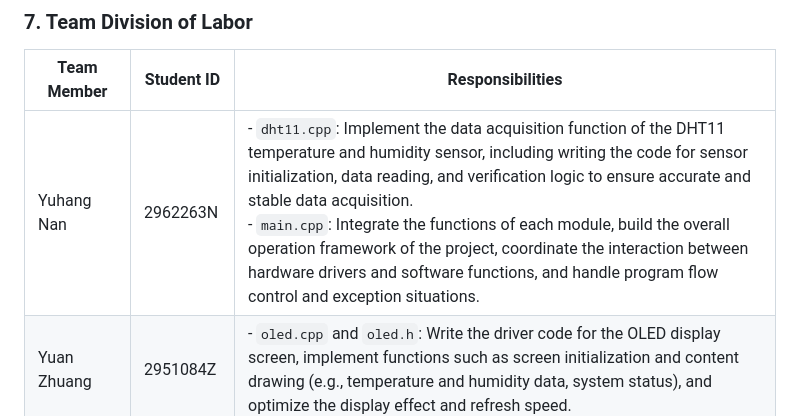
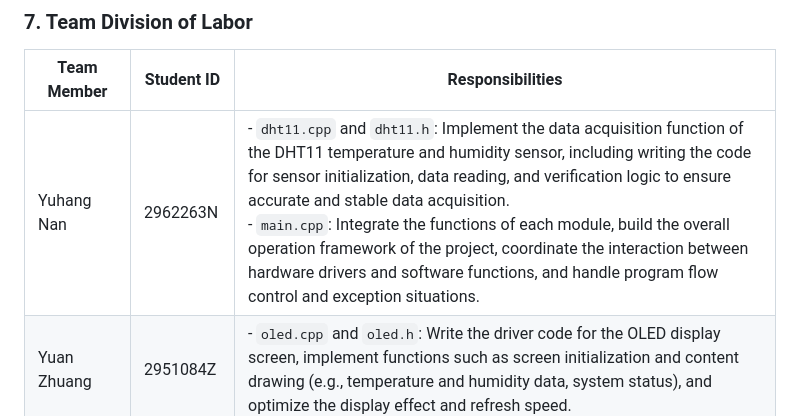
Before and after one commit to fantasywinter207/Temperature-and-humidity-Pi-3B, a Markdown page: README.md, the part around the change. Rendered like a GitHub page.

```diff
--- a/README.md
+++ b/README.md
@@ -182,7 +182,7 @@ Project Root
 
 | Team Member | Student ID | Responsibilities |
 | --- | --- | --- |
-| Yuhang Nan | 2962263N | - `dht11.cpp`: Implement the data acquisition function of the DHT11 temperature and humidity sensor, including writing the code for sensor initialization, data reading, and verification logic to ensure accurate and stable data acquisition. <br> - `main.cpp`: Integrate the functions of each module, build the overall operation framework of the project, coordinate the interaction between hardware drivers and software functions, and handle program flow control and exception situations. |
+| Yuhang Nan | 2962263N | - `dht11.cpp` and `dht11.h`: Implement the data acquisition function of the DHT11 temperature and humidity sensor, including writing the code for sensor initialization, data reading, and verification logic to ensure accurate and stable data acquisition. <br> - `main.cpp`: Integrate the functions of each module, build the overall operation framework of the project, coordinate the interaction between hardware drivers and software functions, and handle program flow control and exception situations. |
 | Yuan Zhuang | 2951084Z | - `oled.cpp` and `oled.h`: Write the driver code for the OLED display screen, implement functions such as screen initialization and content drawing (e.g., temperature and humidity data, system status), and optimize the display effect and refresh speed. |
 | Jianxiang Fan | 2962248F | - `server.py`: Build a web server, handle HTTP requests and responses, provide data interfaces for the front - end page, and ensure the stability and security of data transmission. <br> - Voice - related JavaScript scripts: Implement voice recognition and synthesis functions based on `webkitSpeechRecognition` and `SpeechSynthesisUtterance`, including wake - word detection, voice command parsing, and voice feedback generation logic development. |
 | Chu Ci Wang | 2932412W | - `sensor_data.json`: Design the data storage structure, implement the persistent storage and reading operations of sensor data (such as temperature and humidity), and ensure the reliability and efficiency of data storage. <br> - `readme`: Write the project README document, accurately describe the project's functions, architecture, usage methods, division of labor, etc., to facilitate others to understand and use the project. |
```
